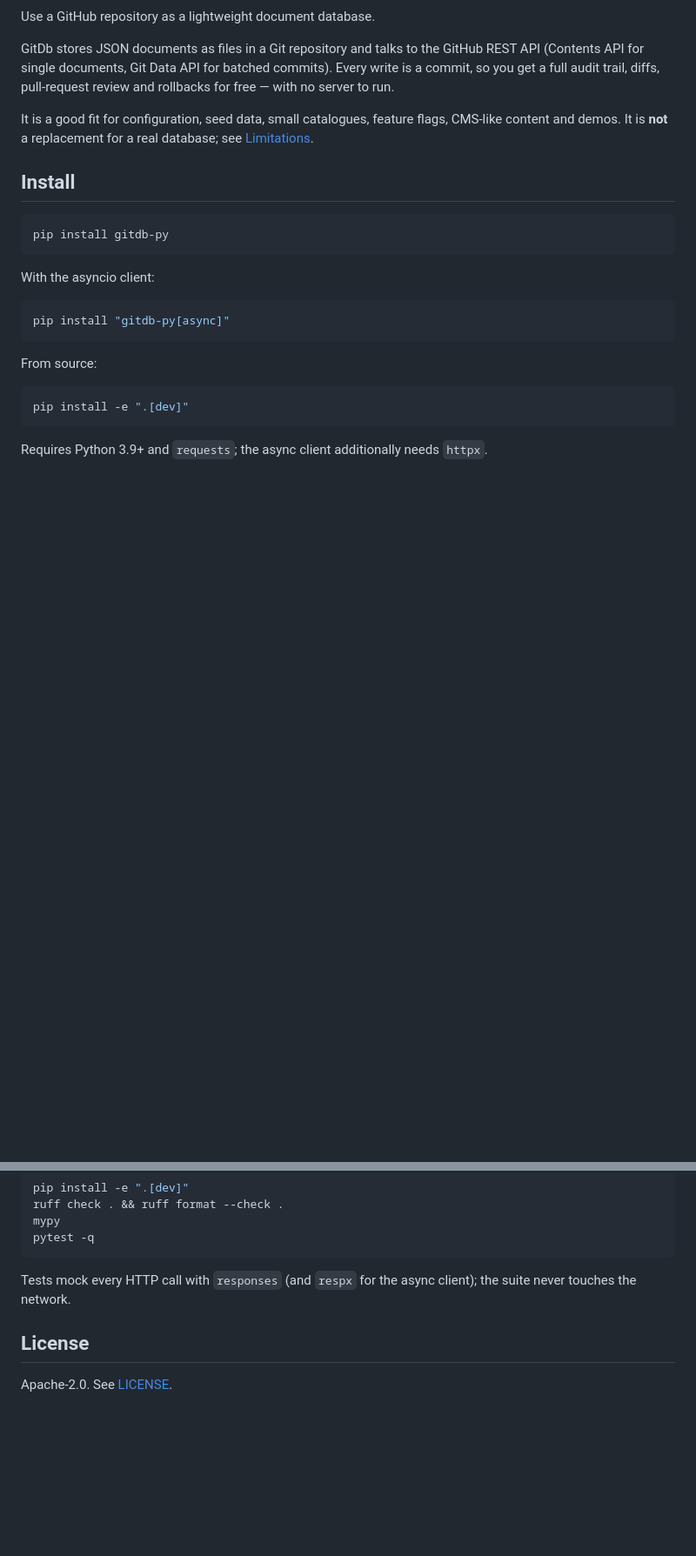
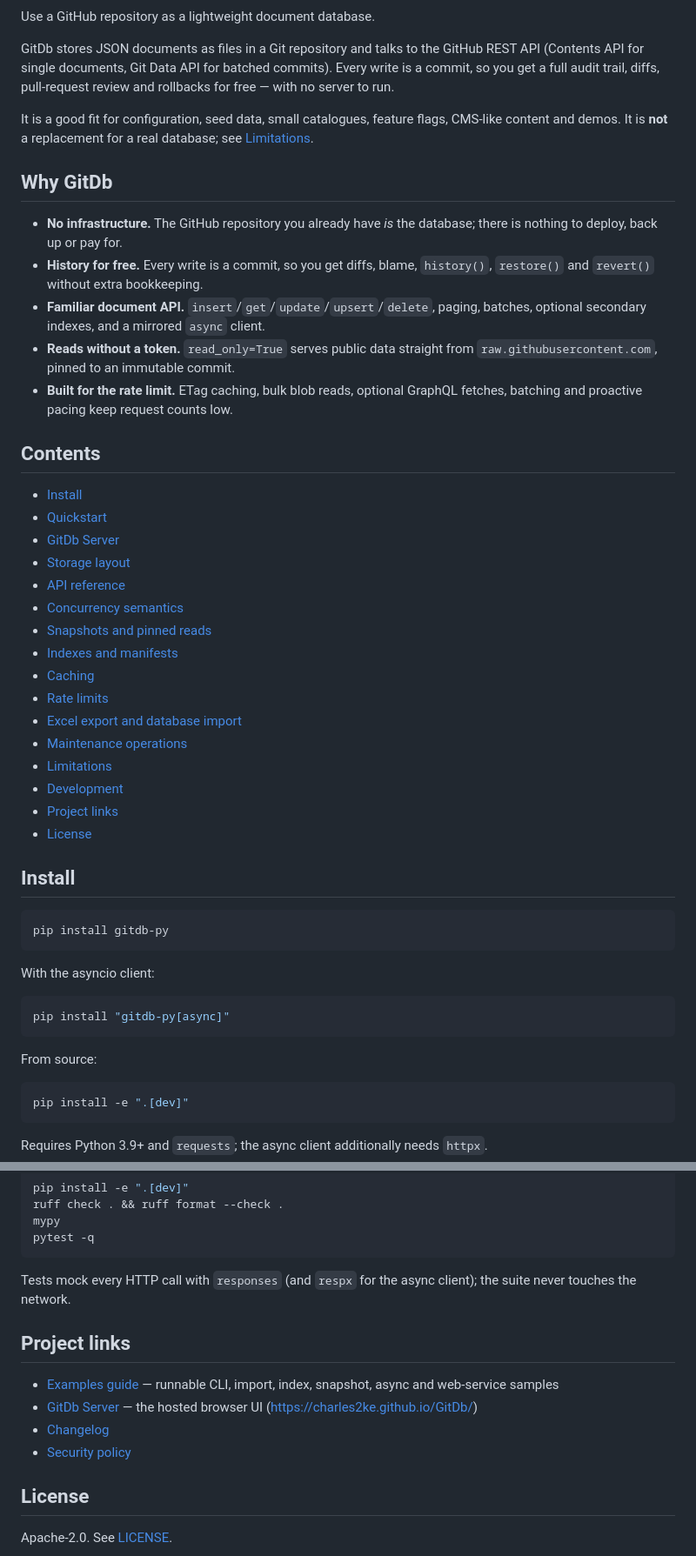
Before and after one commit to charles2ke/GitDb, a Markdown page: README.md, 2 parts joined by grey strips. Shown at 87% size. Rendered like a GitHub page; blank space fills up the shorter version.

Commit message:
Improve README: badges, TOC, why/caching sections, project links
Co-authored-by: charles2ke <6725706+charles2ke@users.noreply.github.com>

```diff
--- a/README.md
+++ b/README.md
@@ -10,6 +14,38 @@ review and rollbacks for free — with no server to run.
 It is a good fit for configuration, seed data, small catalogues, feature flags,
 CMS-like content and demos. It is **not** a replacement for a real database; see
 [Limitations](#limitations).
+
+## Why GitDb
+
+- **No infrastructure.** The GitHub repository you already have *is* the
+  database; there is nothing to deploy, back up or pay for.
+- **History for free.** Every write is a commit, so you get diffs, blame,
+  `history()`, `restore()` and `revert()` without extra bookkeeping.
+- **Familiar document API.** `insert`/`get`/`update`/`upsert`/`delete`, paging,
+  batches, optional secondary indexes, and a mirrored `async` client.
+- **Reads without a token.** `read_only=True` serves public data straight from
+  `raw.githubusercontent.com`, pinned to an immutable commit.
+- **Built for the rate limit.** ETag caching, bulk blob reads, optional GraphQL
+  fetches, batching and proactive pacing keep request counts low.
+
+## Contents
+
+- [Install](#install)
+- [Quickstart](#quickstart)
+- [GitDb Server](#gitdb-server)
+- [Storage layout](#storage-layout)
+- [API reference](#api-reference)
+- [Concurrency semantics](#concurrency-semantics)
+- [Snapshots and pinned reads](#snapshots-and-pinned-reads)
+- [Indexes and manifests](#indexes-and-manifests)
+- [Caching](#caching)
+- [Rate limits](#rate-limits)
+- [Excel export and database import](#excel-export-and-database-import)
+- [Maintenance operations](#maintenance-operations)
+- [Limitations](#limitations)
+- [Development](#development)
+- [Project links](#project-links)
+- [License](#license)
 
 ## Install
 
@@ -513,6 +577,15 @@ pytest -q
 Tests mock every HTTP call with `responses` (and `respx` for the async client);
 the suite never touches the network.
 
+## Project links
+
+- [Examples guide](examples/README.md) — runnable CLI, import, index, snapshot,
+  async and web-service samples
+- [GitDb Server](site/README.md) — the hosted browser UI
+  (<https://charles2ke.github.io/GitDb/>)
+- [Changelog](CHANGELOG.md)
+- [Security policy](SECURITY.md)
+
 ## License
 
 Apache-2.0. See [LICENSE](LICENSE).
```
Also changed, not shown: other parts of README.md (+32 -0 lines).
